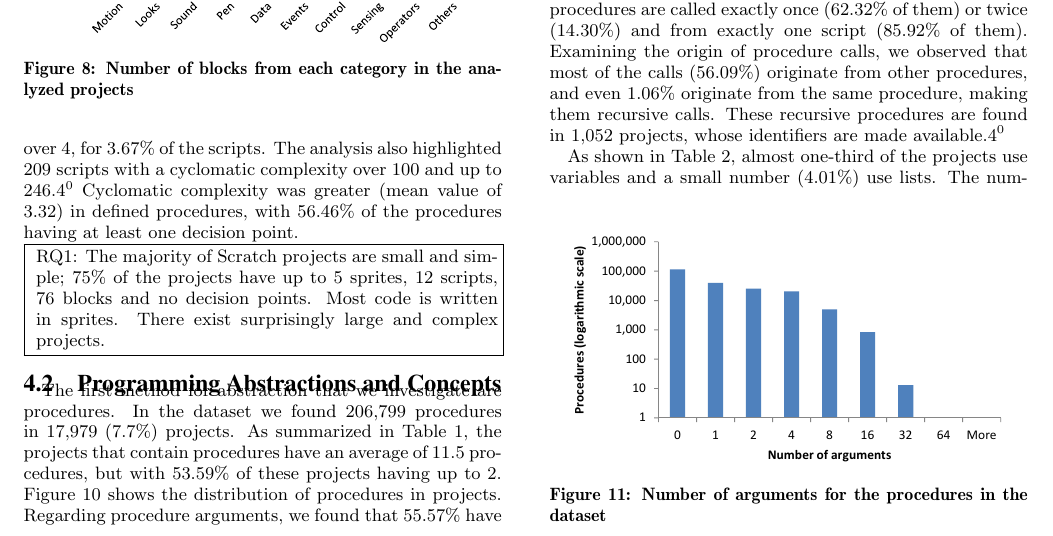
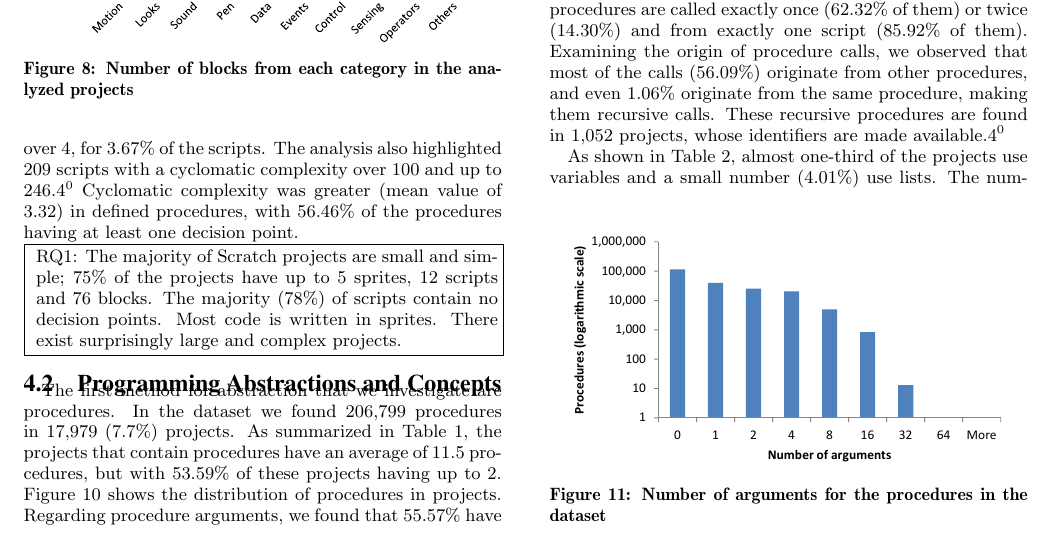
Before and after one commit to Felienne/Kragle, a LaTeX paper (Paper/paper.tex): part of page 5 of 9, cut so that both start at the same text. Compiled offline with pdfLaTeX.

Commit message:
Corrected mistake on percentage of decision points

```diff
--- a/Paper/paper.tex
+++ b/Paper/paper.tex
@@ -286,7 +286,7 @@ To understand the complexity of the Scratch projects in our dataset, we use the
 \noindent
 \fbox{
 	\begin{minipage}{0.46\textwidth}
-		RQ1: The majority of Scratch projects are small and simple; 75\% of the projects have up to 5 sprites, 12 scripts, 76 blocks and no decision points. Most code is written in sprites. There exist surprisingly large and complex projects.
+		RQ1: The majority of Scratch projects are small and simple; 75\% of the projects have up to 5 sprites, 12 scripts and 76 blocks. The majority (78\%) of scripts contain no decision points. Most code is written in sprites. There exist surprisingly large and complex projects.
 	\end{minipage}}
 
 \subsection{Programming Abstractions and Concepts}
```
